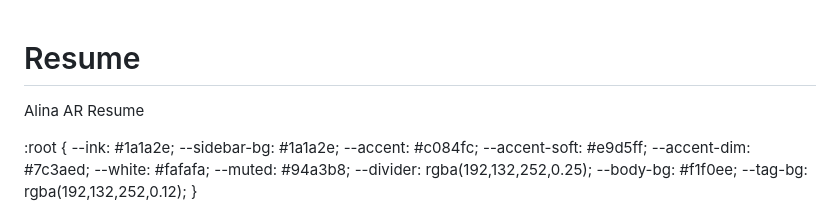
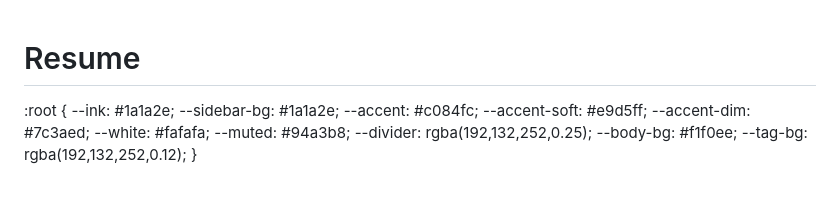
Before and after one commit to aacostar-ux/aacostar-ux.github.io, a Markdown page: README.md, the part around the change. GitHub-like rendering; blank space fills up the shorter version.

```diff
--- a/README.md
+++ b/README.md
@@ -1,6 +1,4 @@
 # Resume
-Alina AR Resume
-<!DOCTYPE html>
 <html lang="en">
 <head>
 <meta charset="UTF-8">
```
